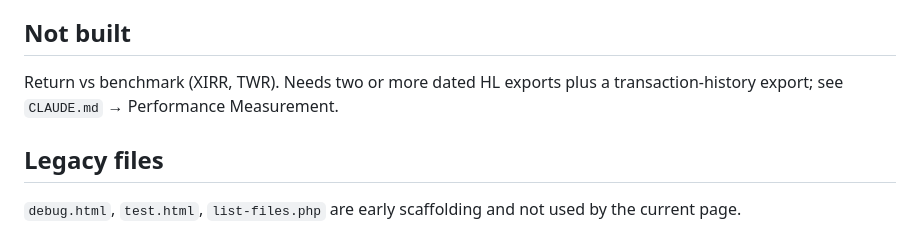
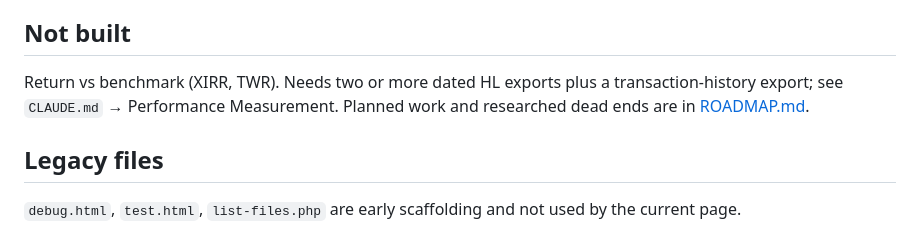
Before and after one commit to mat-e-exp/pens-eval, a Markdown page: README.md, the part around the change. Rendered like a GitHub page.

```diff
--- a/README.md
+++ b/README.md
@@ -64,7 +64,7 @@ Alpha Vantage calls run from the browser. Without a key the app uses the holding
 
 ## Not built
 
-Return vs benchmark (XIRR, TWR). Needs two or more dated HL exports plus a transaction-history export; see `CLAUDE.md` → Performance Measurement.
+Return vs benchmark (XIRR, TWR). Needs two or more dated HL exports plus a transaction-history export; see `CLAUDE.md` → Performance Measurement. Planned work and researched dead ends are in [ROADMAP.md](ROADMAP.md).
 
 ## Legacy files
 
```
Also changed, not shown: ROADMAP.md (added, +73 -0 lines).
